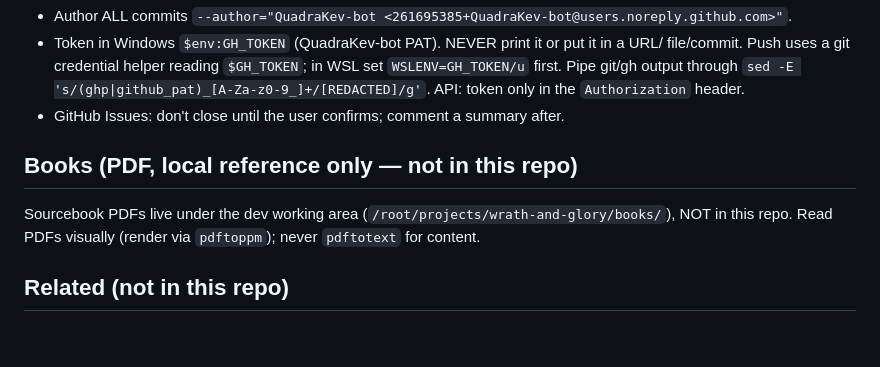
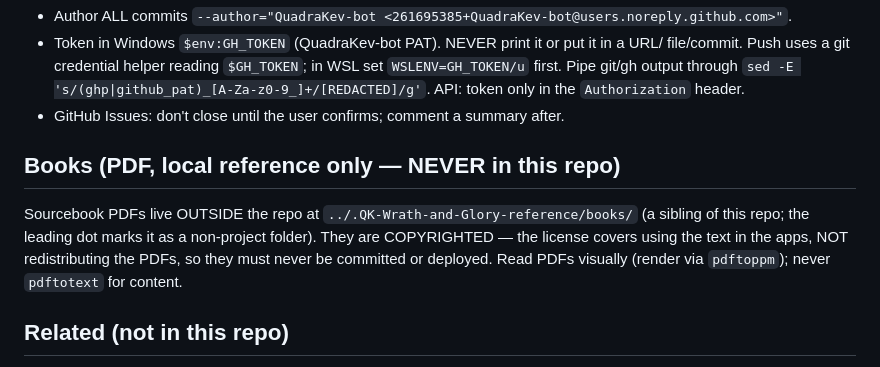
Before and after one commit to QuadraKev/QK-Wrath-and-Glory, a Markdown page: CLAUDE.md, the part around the change. Drawn GitHub-style; blank space fills up the shorter version.

Commit message:
Fix CLAUDE.md: reference PDFs moved outside the repo
Sourcebook PDFs now live at ../.QK-Wrath-and-Glory-reference/books/ (a sibling
folder outside any git tree), not the old dev path. Clarifies they are
copyrighted and must never be committed or deployed.

```diff
--- a/CLAUDE.md
+++ b/CLAUDE.md
@@ -53,10 +53,12 @@ GitHub Actions (`.github/workflows/deploy.yml`) deploys the whole repo to Pages
   `Authorization` header.
 - GitHub Issues: don't close until the user confirms; comment a summary after.
 
-## Books (PDF, local reference only — not in this repo)
+## Books (PDF, local reference only — NEVER in this repo)
 
-Sourcebook PDFs live under the dev working area (`/root/projects/wrath-and-glory/books/`),
-NOT in this repo. Read PDFs visually (render via `pdftoppm`); never `pdftotext` for content.
+Sourcebook PDFs live OUTSIDE the repo at `../.QK-Wrath-and-Glory-reference/books/` (a sibling
+of this repo; the leading dot marks it as a non-project folder). They are COPYRIGHTED — the
+license covers using the text in the apps, NOT redistributing the PDFs, so they must never be
+committed or deployed. Read PDFs visually (render via `pdftoppm`); never `pdftotext` for content.
 
 ## Related (not in this repo)
 
```
